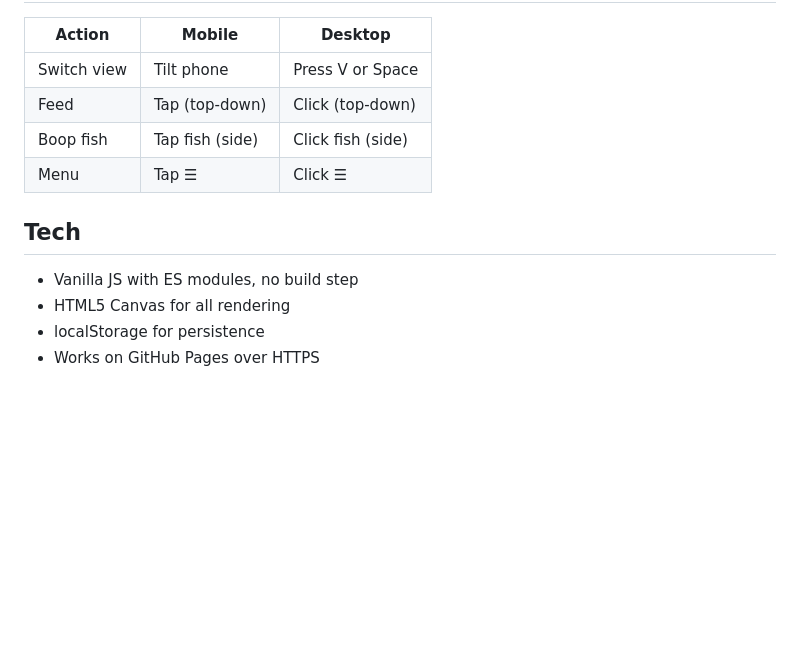
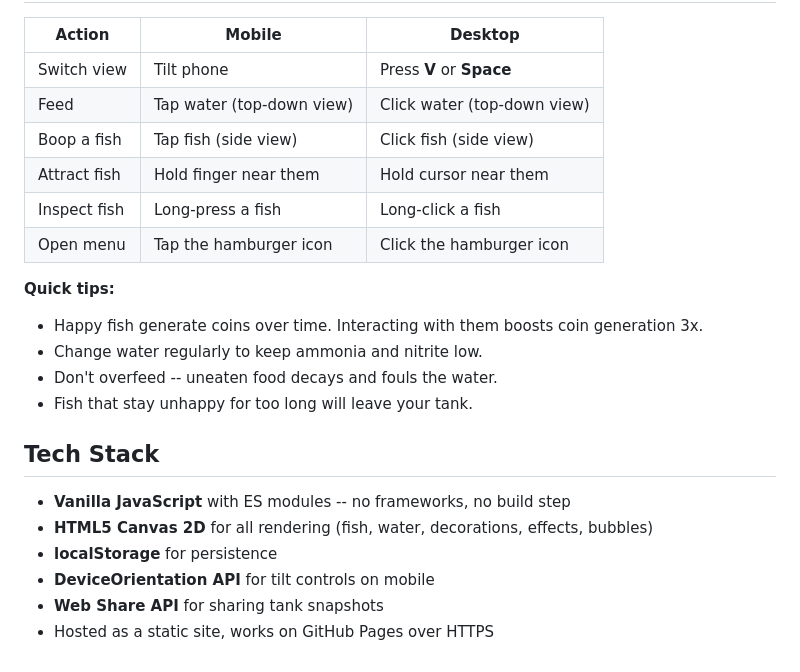
Before and after one commit to zeveck/thesecretlifeoffishies, a Markdown page: README.md, the part around one of its changes. Drawn GitHub-style; blank space fills up the shorter version.

```diff
--- a/README.md
+++ b/README.md
@@ -25,13 +29,23 @@ A mobile-first interactive fish tank simulator served as a static site. Tilt you
 | Action | Mobile | Desktop |
 |--------|--------|---------|
-| Switch view | Tilt phone | Press V or Space |
-| Feed | Tap (top-down) | Click (top-down) |
-| Boop fish | Tap fish (side) | Click fish (side) |
-| Menu | Tap ☰ | Click ☰ |
+| Switch view | Tilt phone | Press **V** or **Space** |
+| Feed | Tap water (top-down view) | Click water (top-down view) |
+| Boop a fish | Tap fish (side view) | Click fish (side view) |
+| Attract fish | Hold finger near them | Hold cursor near them |
+| Inspect fish | Long-press a fish | Long-click a fish |
+| Open menu | Tap the hamburger icon | Click the hamburger icon |
 
-## Tech
+**Quick tips:**
+- Happy fish generate coins over time. Interacting with them boosts coin generation 3x.
+- Change water regularly to keep ammonia and nitrite low.
+- Don't overfeed -- uneaten food decays and fouls the water.
+- Fish that stay unhappy for too long will leave your tank.
 
-- Vanilla JS with ES modules, no build step
-- HTML5 Canvas for all rendering
-- localStorage for persistence
-- Works on GitHub Pages over HTTPS
+## Tech Stack
+
+- **Vanilla JavaScript** with ES modules -- no frameworks, no build step
+- **HTML5 Canvas 2D** for all rendering (fish, water, decorations, effects, bubbles)
+- **localStorage** for persistence
+- **DeviceOrientation API** for tilt controls on mobile
+- **Web Share API** for sharing tank snapshots
+- Hosted as a static site, works on GitHub Pages over HTTPS
```
Also changed, not shown: other parts of README.md (+21 -17 lines), screenshot-gameplay.png (added), 6 other files.
